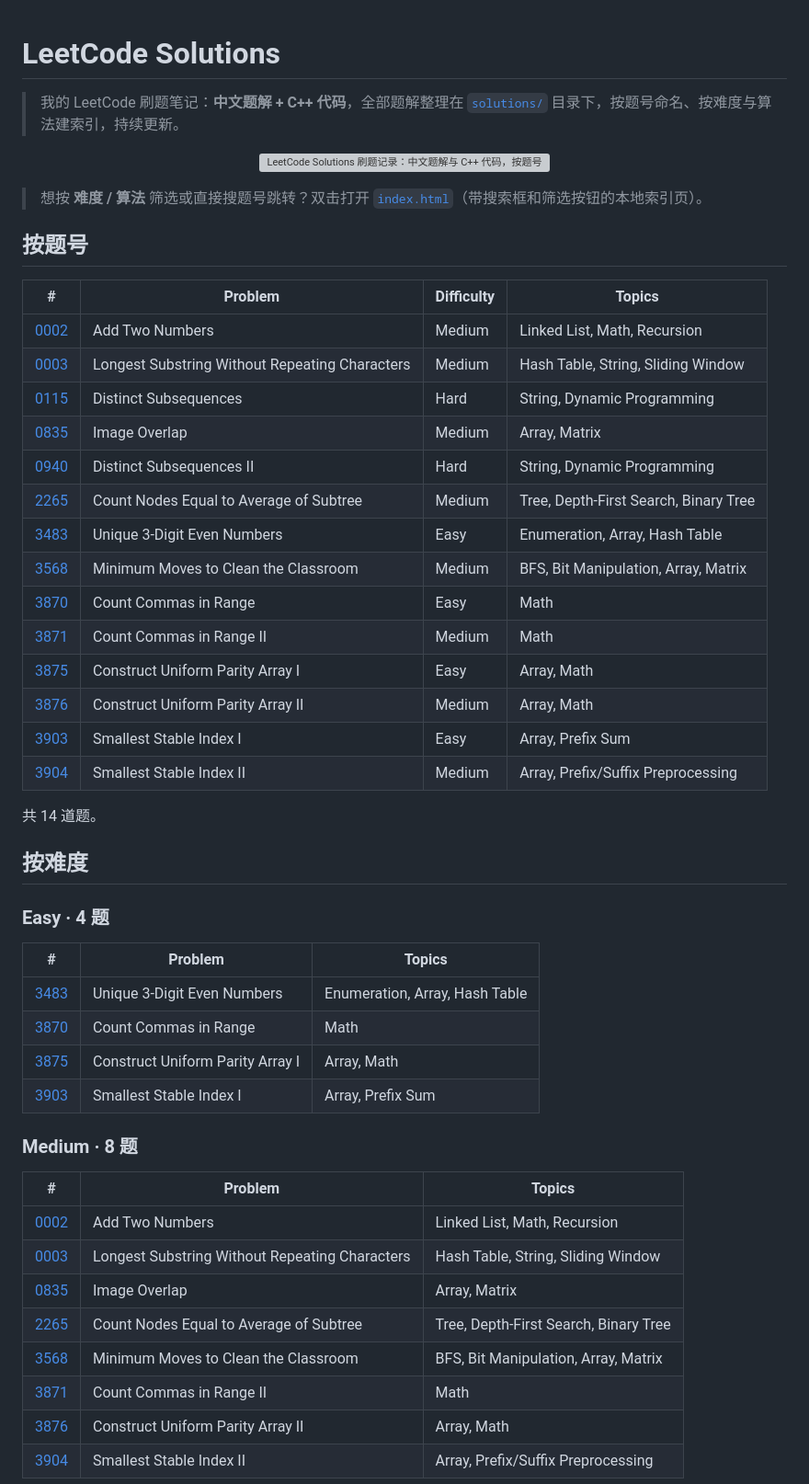
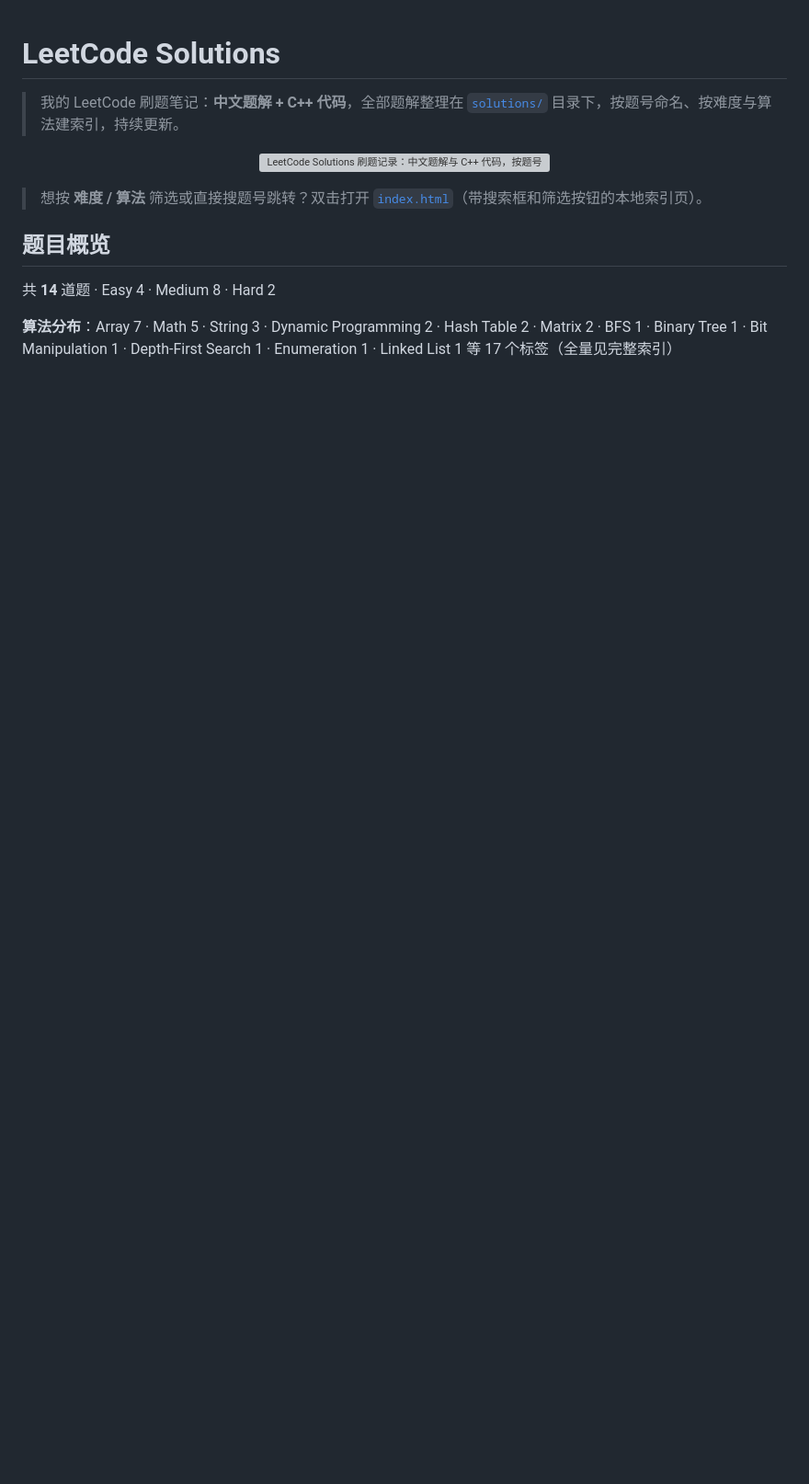
Before and after one commit to NENEENEN06/my-leetcode, a Markdown page: README.md, the part around one of its changes. Shown at 92% size. Drawn GitHub-style; blank space fills up the shorter version; grey boxes are pictures that could not be loaded.

```diff
--- a/README.md
+++ b/README.md
@@ -10,48 +10,9 @@
 
 <!-- leetcode-index:start -->
 
-## 按题号
+## 题目概览
 
-| # | Problem | Difficulty | Topics |
-|---|---|---|---|
-| [0002](solutions/0002-add-two-numbers/README.md) | Add Two Numbers | Medium | Linked List, Math, Recursion |
-| [0003](solutions/0003-longest-substring-without-repeating-characters/README.md) | Longest Substring Without Repeating Characters | Medium | Hash Table, String, Sliding Window |
-| [0115](solutions/0115-distinct-subsequences/README.md) | Distinct Subsequences | Hard | String, Dynamic Programming |
-| [0835](solutions/0835-image-overlap/README.md) | Image Overlap | Medium | Array, Matrix |
-| [0940](solutions/0940-distinct-subsequences-ii/README.md) | Distinct Subsequences II | Hard | String, Dynamic Programming |
-| [2265](solutions/2265-count-nodes-equal-to-average-of-subtree/README.md) | Count Nodes Equal to Average of Subtree | Medium | Tree, Depth-First Search, Binary Tree |
-| [3483](solutions/3483-unique-3-digit-even-numbers/README.md) | Unique 3-Digit Even Numbers | Easy | Enumeration, Array, Hash Table |
-| [3568](solutions/3568-minimum-moves-to-clean-the-classroom/README.md) | Minimum Moves to Clean the Classroom | Medium | BFS, Bit Manipulation, Array, Matrix |
-| [3870](solutions/3870-count-commas-in-range/README.md) | Count Commas in Range | Easy | Math |
-| [3871](solutions/3871-count-commas-in-range-ii/README.md) | Count Commas in Range II | Medium | Math |
-| [3875](solutions/3875-construct-uniform-parity-array-i/README.md) | Construct Uniform Parity Array I | Easy | Array, Math |
-| [3876](solutions/3876-construct-uniform-parity-array-ii/README.md) | Construct Uniform Parity Array II | Medium | Array, Math |
-| [3903](solutions/3903-smallest-stable-index-i/README.md) | Smallest Stable Index I | Easy | Array, Prefix Sum |
-| [3904](solutions/3904-smallest-stable-index-ii/README.md) | Smallest Stable Index II | Medium | Array, Prefix/Suffix Preprocessing |
+共 **14** 道题 · Easy 4 · Medium 8 · Hard 2
 
-共 14 道题。
+**算法分布**：Array 7 · Math 5 · String 3 · Dynamic Programming 2 · Hash Table 2 · Matrix 2 · BFS 1 · Binary Tree 1 · Bit Manipulation 1 · Depth-First Search 1 · Enumeration 1 · Linked List 1 等 17 个标签（全量见完整索引）
 
-## 按难度
-
-### Easy · 4 题
-
-| # | Problem | Topics |
-|---|---|---|
-| [3483](solutions/3483-unique-3-digit-even-numbers/README.md) | Unique 3-Digit Even Numbers | Enumeration, Array, Hash Table |
-| [3870](solutions/3870-count-commas-in-range/README.md) | Count Commas in Range | Math |
-| [3875](solutions/3875-construct-uniform-parity-array-i/README.md) | Construct Uniform Parity Array I | Array, Math |
-| [3903](solutions/3903-smallest-stable-index-i/README.md) | Smallest Stable Index I | Array, Prefix Sum |
-
-### Medium · 8 题
-
-| # | Problem | Topics |
-|---|---|---|
-| [0002](solutions/0002-add-two-numbers/README.md) | Add Two Numbers | Linked List, Math, Recursion |
-| [0003](solutions/0003-longest-substring-without-repeating-characters/README.md) | Longest Substring Without Repeating Characters | Hash Table, String, Sliding Window |
-| [0835](solutions/0835-image-overlap/README.md) | Image Overlap | Array, Matrix |
-| [2265](solutions/2265-count-nodes-equal-to-average-of-subtree/README.md) | Count Nodes Equal to Average of Subtree | Tree, Depth-First Search, Binary Tree |
-| [3568](solutions/3568-minimum-moves-to-clean-the-classroom/README.md) | Minimum Moves to Clean the Classroom | BFS, Bit Manipulation, Array, Matrix |
-| [3871](solutions/3871-count-commas-in-range-ii/README.md) | Count Commas in Range II | Math |
-| [3876](solutions/3876-construct-uniform-parity-array-ii/README.md) | Construct Uniform Parity Array II | Array, Math |
-| [3904](solutions/3904-smallest-stable-index-ii/README.md) | Smallest Stable Index II | Array, Prefix/Suffix Preprocessing |
-
```
Also changed, not shown: other parts of README.md (+8 -36 lines), solutions/README.md (added, +81 -0 lines).
